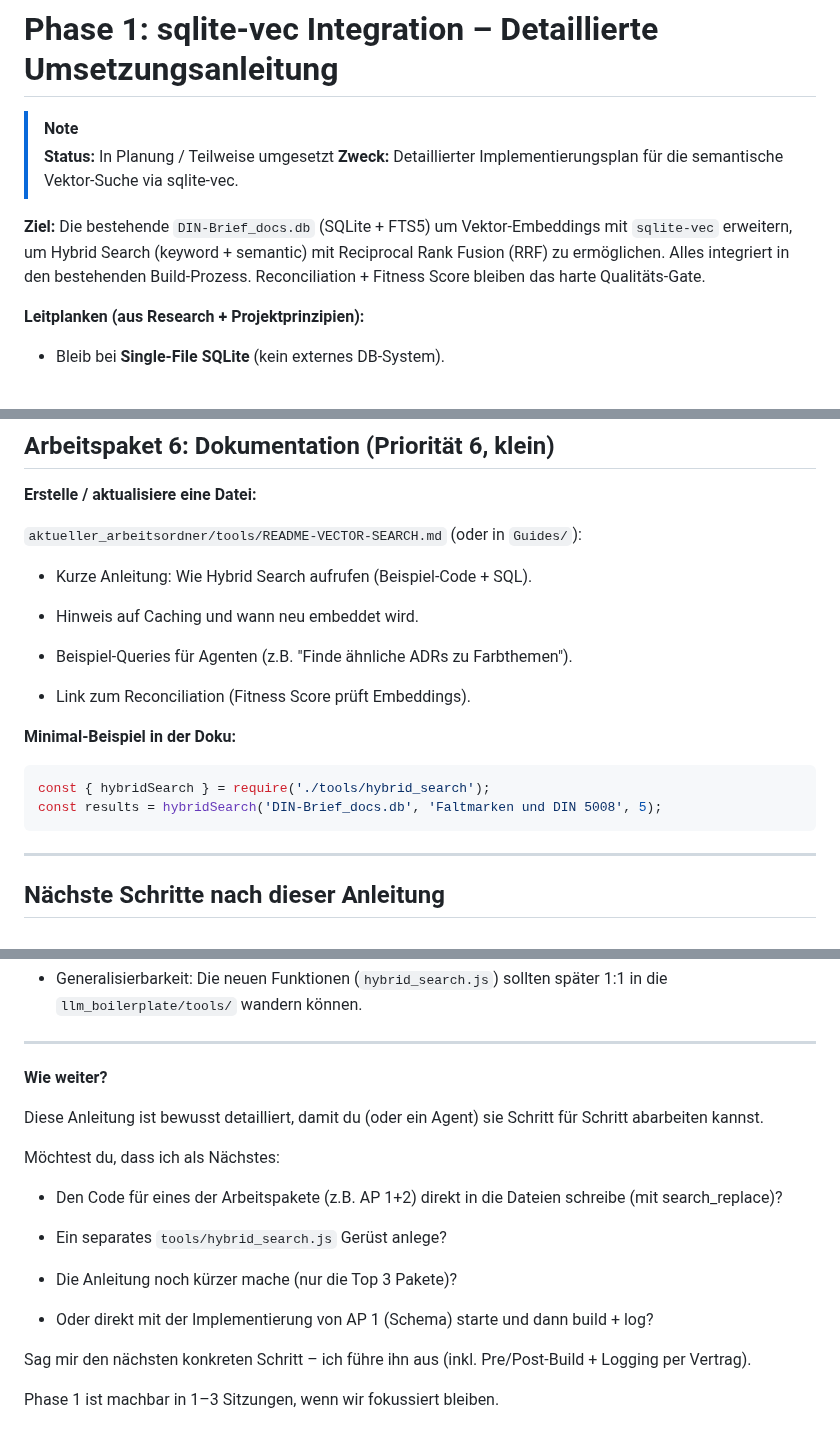
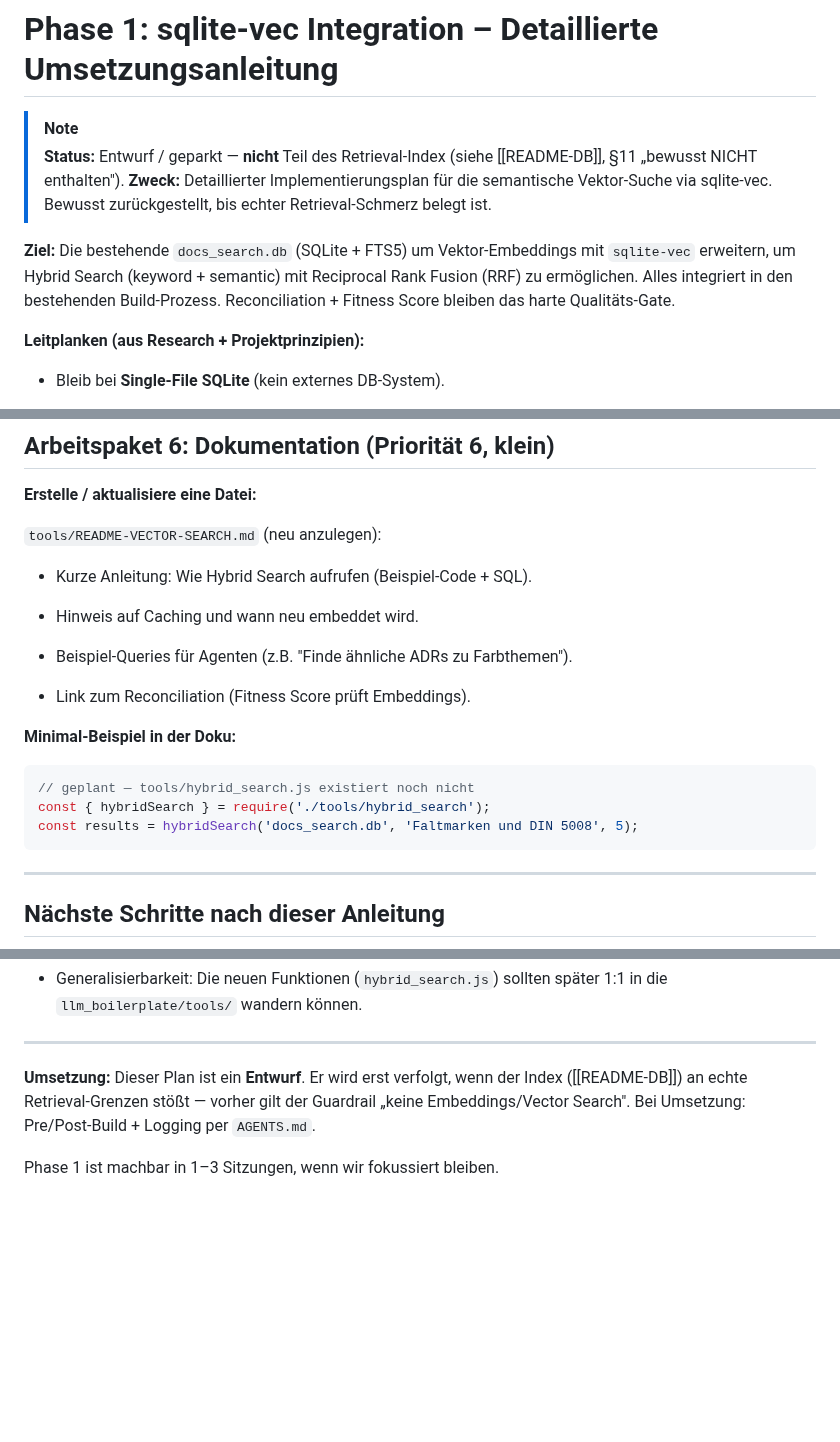
Before and after one commit to grapefruit89/DIN-BriefNEO, a Markdown page: docs/20-implementation/sqlite-vec.md, 3 parts joined by grey strips. GitHub-like rendering; blank space fills up the shorter version.

Commit message:
docs(20-implementation): Pass-Abschluss (sqlite-vec Entwurf bereinigt, Salutation-Plan gekennzeichnet)
- sqlite-vec: Status 'Entwurf/geparkt', tote Pfade (aktueller_arbeitsordner/, Guides/),
  falscher DB-Name -> docs_search.db, geplante Dateien gekennzeichnet, Chat-Rueckstaende raus
- Salutation-Engine: smart.js-Abloesung als geplant (ROADMAP) statt Ist gekennzeichnet

````diff
--- a/docs/20-implementation/sqlite-vec.md
+++ b/docs/20-implementation/sqlite-vec.md
@@ -31,10 +31,10 @@ depends_on: []
 # Phase 1: sqlite-vec Integration – Detaillierte Umsetzungsanleitung
 
 > [!NOTE]
-> **Status:** In Planung / Teilweise umgesetzt
-> **Zweck:** Detaillierter Implementierungsplan für die semantische Vektor-Suche via sqlite-vec.
+> **Status:** Entwurf / geparkt — **nicht** Teil des Retrieval-Index (siehe [[README-DB]], §11 „bewusst NICHT enthalten").
+> **Zweck:** Detaillierter Implementierungsplan für die semantische Vektor-Suche via sqlite-vec. Bewusst zurückgestellt, bis echter Retrieval-Schmerz belegt ist.
 
-**Ziel:** Die bestehende `DIN-Brief_docs.db` (SQLite + FTS5) um Vektor-Embeddings mit `sqlite-vec` erweitern, um Hybrid Search (keyword + semantic) mit Reciprocal Rank Fusion (RRF) zu ermöglichen. Alles integriert in den bestehenden Build-Prozess. Reconciliation + Fitness Score bleiben das harte Qualitäts-Gate.
+**Ziel:** Die bestehende `docs_search.db` (SQLite + FTS5) um Vektor-Embeddings mit `sqlite-vec` erweitern, um Hybrid Search (keyword + semantic) mit Reciprocal Rank Fusion (RRF) zu ermöglichen. Alles integriert in den bestehenden Build-Prozess. Reconciliation + Fitness Score bleiben das harte Qualitäts-Gate.
 
 **Leitplanken (aus Research + Projektprinzipien):**
 
@@ -341,7 +341,7 @@ report.logs.push(...);
 
 **Erstelle / aktualisiere eine Datei:**
 
-`aktueller_arbeitsordner/tools/README-VECTOR-SEARCH.md` (oder in `Guides/`):
+`tools/README-VECTOR-SEARCH.md` (neu anzulegen):
 
 - Kurze Anleitung: Wie Hybrid Search aufrufen (Beispiel-Code + SQL).
 
@@ -354,8 +354,9 @@ report.logs.push(...);
 **Minimal-Beispiel in der Doku:**
 
 ```js
+// geplant — tools/hybrid_search.js existiert noch nicht
 const { hybridSearch } = require('./tools/hybrid_search');
-const results = hybridSearch('DIN-Brief_docs.db', 'Faltmarken und DIN 5008', 5);
+const results = hybridSearch('docs_search.db', 'Faltmarken und DIN 5008', 5);
 ```
 
 ---
@@ -390,20 +391,6 @@ const results = hybridSearch('DIN-Brief_docs.db', 'Faltmarken und DIN 5008', 5);
 
 ---
 
-**Wie weiter?**
-
-Diese Anleitung ist bewusst detailliert, damit du (oder ein Agent) sie Schritt für Schritt abarbeiten kannst.
-
-Möchtest du, dass ich als Nächstes:
-
-- Den Code für eines der Arbeitspakete (z.B. AP 1+2) direkt in die Dateien schreibe (mit search_replace)?
-
-- Ein separates `tools/hybrid_search.js` Gerüst anlege?
-
-- Die Anleitung noch kürzer mache (nur die Top 3 Pakete)?
-
-- Oder direkt mit der Implementierung von AP 1 (Schema) starte und dann build + log?
-
-Sag mir den nächsten konkreten Schritt – ich führe ihn aus (inkl. Pre/Post-Build + Logging per Vertrag).
+**Umsetzung:** Dieser Plan ist ein **Entwurf**. Er wird erst verfolgt, wenn der Index ([[README-DB]]) an echte Retrieval-Grenzen stößt — vorher gilt der Guardrail „keine Embeddings/Vector Search". Bei Umsetzung: Pre/Post-Build + Logging per `AGENTS.md`.
 
 Phase 1 ist machbar in 1–3 Sitzungen, wenn wir fokussiert bleiben.
````
Also changed, not shown: docs/20-implementation/Salutation-Engine.md (+1 -1 lines), docs/30-meta/DECISION-LOG.md (+10 -0 lines).
